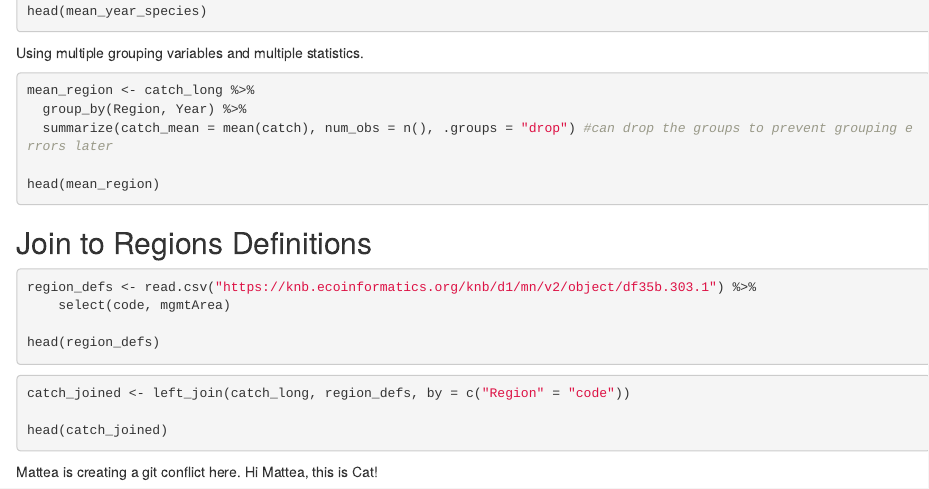
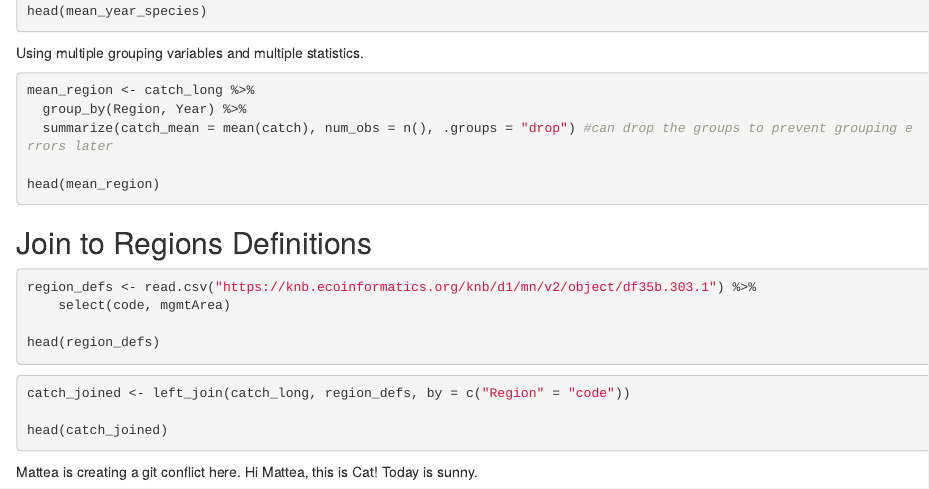
Before and after one commit to matt-berg/training_berglund, an R Markdown document (data-tidying.Rmd): the page in a window 1100 px wide, from 1620 px down. Rendered offline with R 4.5, knitr and Pandoc, with nearby package versions; the code chunks are not run, so their results and figures are left out.

Commit message:
Added a comment.

````diff
--- a/data-tidying.Rmd
+++ b/data-tidying.Rmd
@@ -135,4 +135,4 @@ catch_joined <- left_join(catch_long, region_defs, by = c("Region" = "code"))
 head(catch_joined)
 ```
 
-Mattea is creating a git conflict here. Hi Mattea, this is Cat!
+Mattea is creating a git conflict here. Hi Mattea, this is Cat! Today is sunny.
````
